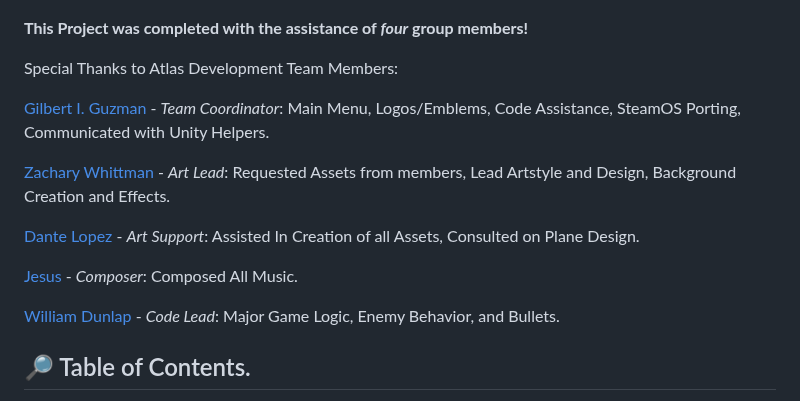
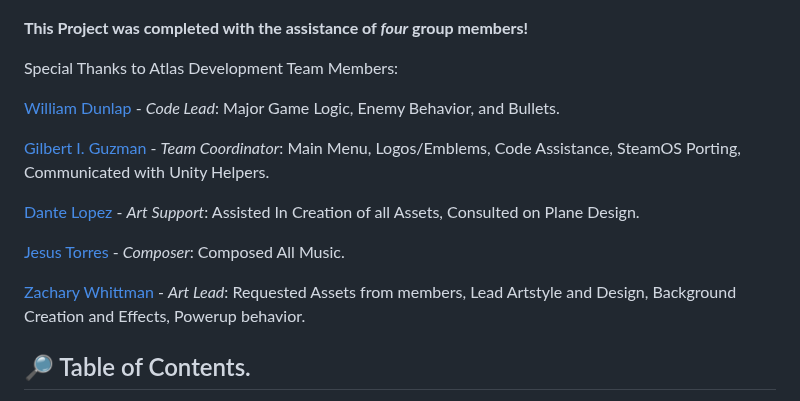
Before and after one commit to Azaze7/MAVERICK, a Markdown page: README.md, the part around the change. Drawn GitHub-style.

```diff
--- a/README.md
+++ b/README.md
@@ -9,15 +9,15 @@ Finalized Build of MAVERICK, a game created by my team "Atlas Development" for t
 
 Special Thanks to Atlas Development Team Members:
 
+[William Dunlap](https://github.com/unit098 "William's Github") - *Code Lead*: Major Game Logic, Enemy Behavior, and Bullets.
+
 [Gilbert I. Guzman](https://github.com/Azaze7 "Gilbert's Github") - *Team Coordinator*: Main Menu, Logos/Emblems, Code Assistance, SteamOS Porting, Communicated with Unity Helpers.
-
-[Zachary Whittman](https://github.com/Zachary-Wittmann "Zachary's Github") - *Art Lead*: Requested Assets from members, Lead Artstyle and Design, Background Creation and Effects.
 
 [Dante Lopez](https://github.com/dragons6612 "Dante's Github") - *Art Support*: Assisted In Creation of all Assets, Consulted on Plane Design.
 
-[Jesus]() - *Composer*: Composed All Music.
+[Jesus Torres]() - *Composer*: Composed All Music.
 
-[William Dunlap](https://github.com/unit098 "William's Github") - *Code Lead*: Major Game Logic, Enemy Behavior, and Bullets.
+[Zachary Whittman](https://github.com/Zachary-Wittmann "Zachary's Github") - *Art Lead*: Requested Assets from members, Lead Artstyle and Design, Background Creation and Effects, Powerup behavior.
 
 ## 🔎 Table of Contents.
 
```
